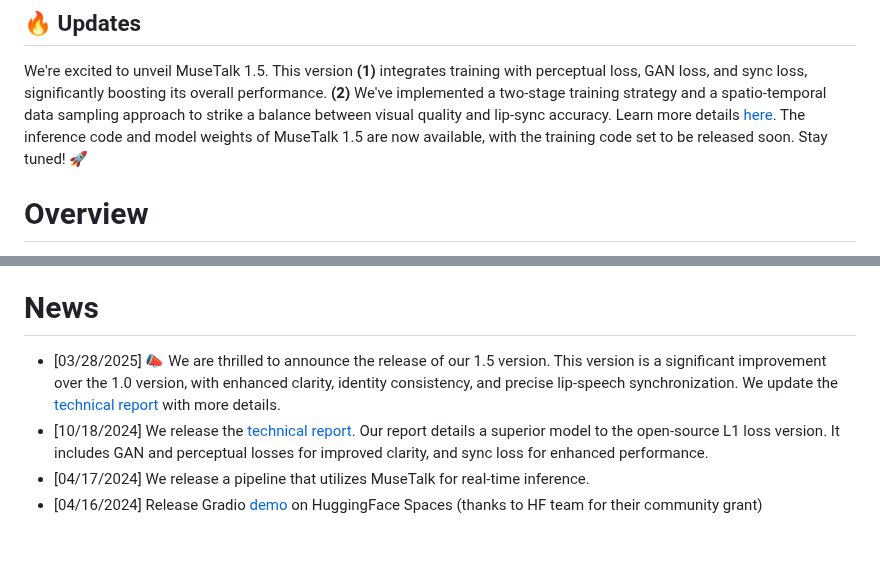
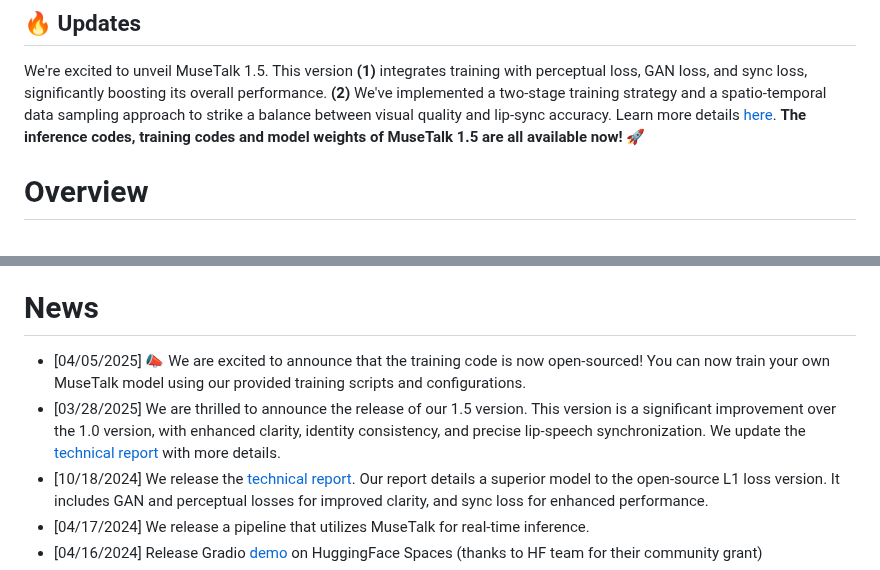
Before and after one commit to TMElyralab/MuseTalk, a Markdown page: README.md, 2 parts joined by grey strips. Rendered like a GitHub page; blank space fills up the shorter version.

Commit message:
docs: update readme

```diff
--- a/README.md
+++ b/README.md
@@ -24,8 +24,7 @@ We introduce `MuseTalk`, a **real-time high quality** lip-syncing model (30fps+
 We're excited to unveil MuseTalk 1.5.
 This version **(1)** integrates training with perceptual loss, GAN loss, and sync loss, significantly boosting its overall performance. **(2)** We've implemented a two-stage training strategy and a spatio-temporal data sampling approach to strike a balance between visual quality and lip-sync accuracy.
 Learn more details [here](https://arxiv.org/abs/2410.10122).
-The inference code and model weights of MuseTalk 1.5 are now available, with the training code set to be released soon.
-Stay tuned! 🚀
+**The inference codes, training codes and model weights of MuseTalk 1.5 are all available now!** 🚀
 
 # Overview
 `MuseTalk` is a real-time high quality audio-driven lip-syncing model trained in the latent space of `ft-mse-vae`, which
@@ -37,7 +36,8 @@ Stay tuned! 🚀
 1. checkpoint available trained on the HDTF and private dataset.
 
 # News
-- [03/28/2025] :mega: We are thrilled to announce the release of our 1.5 version. This version is a significant improvement over the 1.0 version, with enhanced clarity, identity consistency, and precise lip-speech synchronization. We update the [technical report](https://arxiv.org/abs/2410.10122) with more details.
+- [04/05/2025] :mega: We are excited to announce that the training code is now open-sourced! You can now train your own MuseTalk model using our provided training scripts and configurations.
+- [03/28/2025] We are thrilled to announce the release of our 1.5 version. This version is a significant improvement over the 1.0 version, with enhanced clarity, identity consistency, and precise lip-speech synchronization. We update the [technical report](https://arxiv.org/abs/2410.10122) with more details.
 - [10/18/2024] We release the [technical report](https://arxiv.org/abs/2410.10122v2). Our report details a superior model to the open-source L1 loss version. It includes GAN and perceptual losses for improved clarity, and sync loss for enhanced performance.
 - [04/17/2024] We release a pipeline that utilizes MuseTalk for real-time inference.
 - [04/16/2024] Release Gradio [demo](https://huggingface.co/spaces/TMElyralab/MuseTalk) on HuggingFace Spaces (thanks to HF team for their community grant)
```
Also changed, not shown: other parts of README.md (+1 -0 lines).
